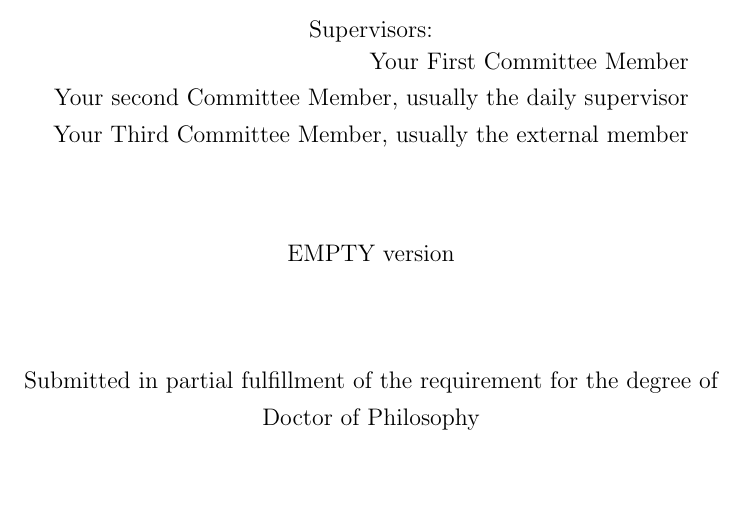
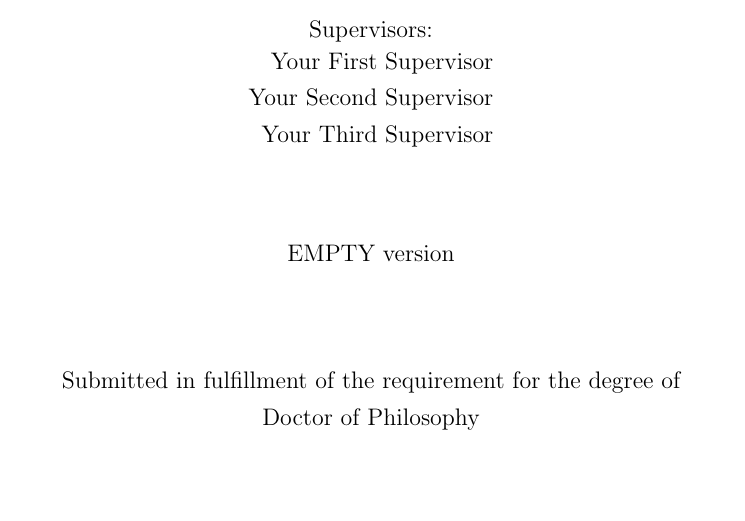
Before and after one commit to adamburkegh/QUT-PhD-Formal-IS-Thesis-Template, a LaTeX thesis (thesis.tex, which reads titlepage.tex): part of page 1 of 27, cut so that both start at the same text. Compiled offline with pdfLaTeX.

Commit message:
Update to note differences with QUT thesis format and examples shared by Sareh S.

```diff
--- a/thesis.tex
+++ b/thesis.tex
@@ -23,9 +23,9 @@
 \newcommand{\version}{EMPTY version}
 
 %Be sure to use all the titles for your committee members!!! (their names show up on the very first page!)
-\newcommand{\firstCommitteeMember}{Your First Committee Member}
-\newcommand{\secondCommitteeMember}{Your second Committee Member, usually the daily supervisor}
-\newcommand{\thirdCommitteeMember}{Your Third Committee Member, usually the external member}
+\newcommand{\firstCommitteeMember}{Your First Supervisor}
+\newcommand{\secondCommitteeMember}{Your Second Supervisor}
+\newcommand{\thirdCommitteeMember}{Your Third Supervisor}
 
 \author{\me}
 
--- a/titlepage.tex
+++ b/titlepage.tex
@@ -43,7 +43,7 @@ Supervisors:\\
 
 \vfill
 %\docdate \\
-\large Submitted in partial fulfillment of the requirement for the degree of \\
+\large Submitted in fulfillment of the requirement for the degree of \\
      Doctor of Philosophy \\
 \large
 \vfill
```
